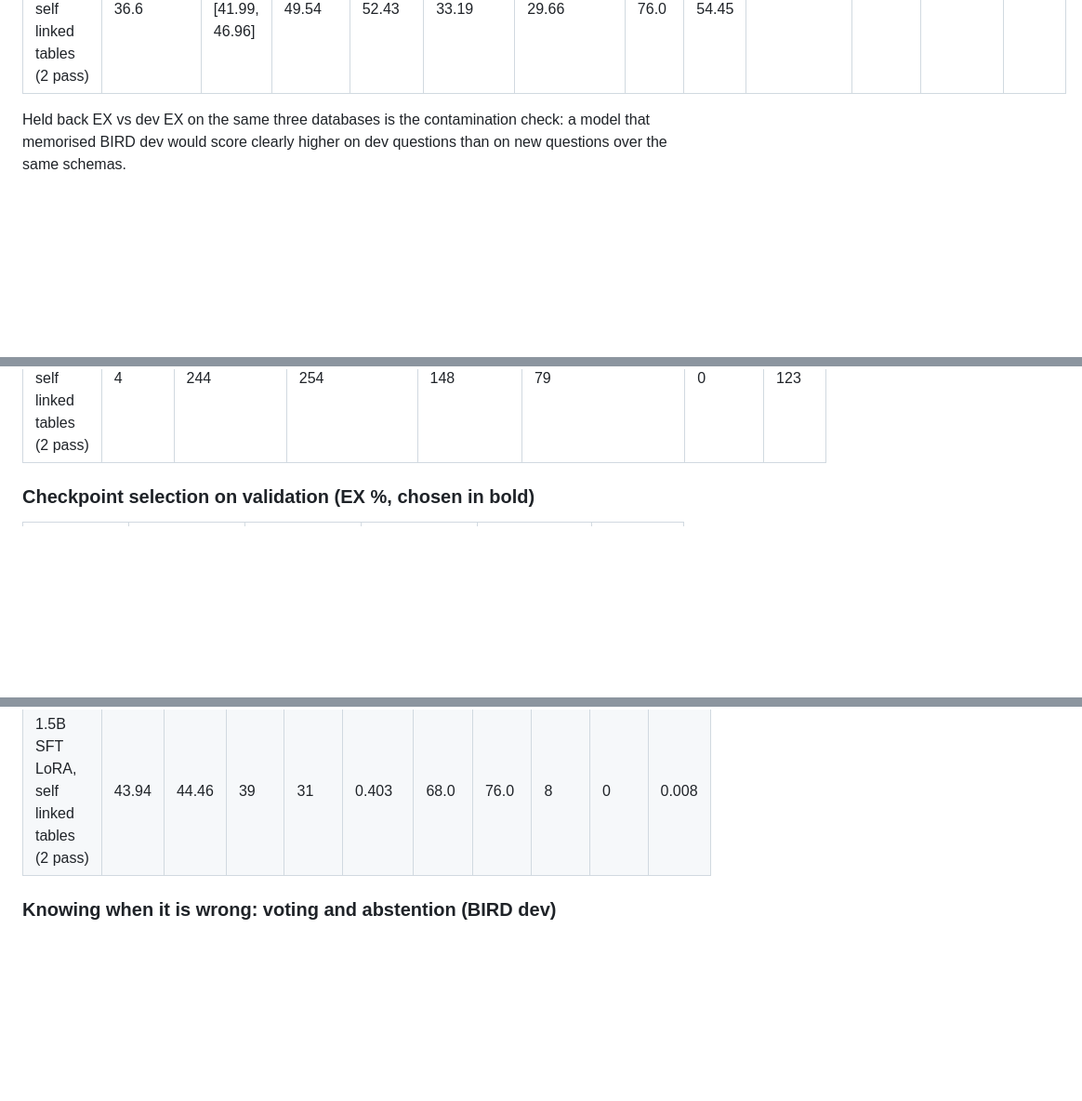
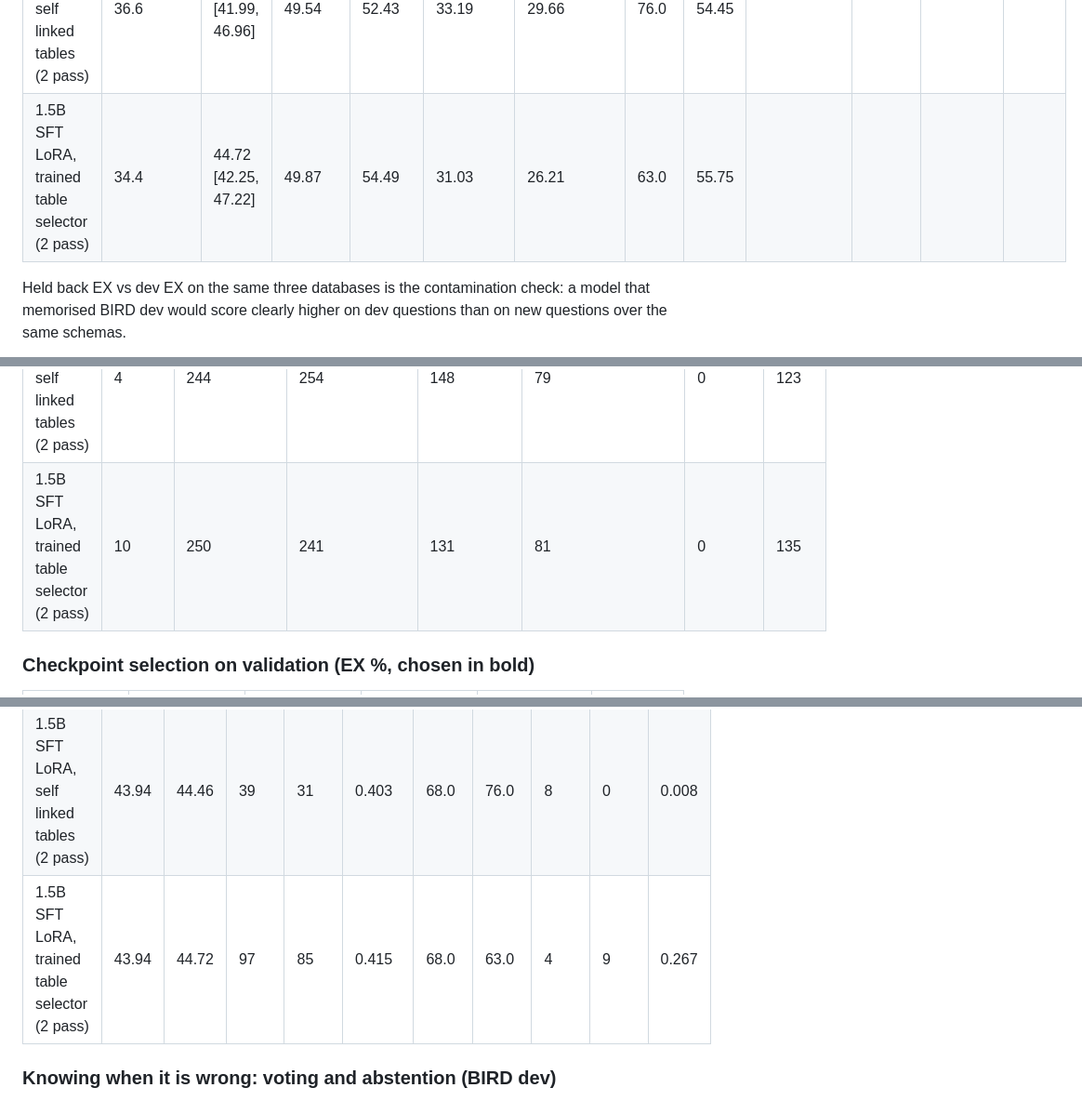
Before and after one commit to krishbansalofficial/querycraft, a Markdown page: docs/results.md, 3 parts joined by grey strips. Shown at 93% size. Drawn GitHub-style; blank space fills up the shorter version.

```diff
--- a/docs/results.md
+++ b/docs/results.md
@@ -17,6 +17,7 @@
 | 1.5B SFT LoRA + GRPO (shaped reward) | 35.8 | 44.07 [41.6, 46.56] | 48.04 | 51.78 | 33.41 | 28.97 | 73.0 | 54.66 | 68.29 | 67.7 | NVIDIA GeForce RTX 4070 Laptop GPU x1 | 14.62 h |
 | 1.5B SFT LoRA, oracle tables (upper bound) | 45.0 | 48.5 [46.01, 51.0] | 54.17 | 58.49 | 35.34 | 26.9 | 79.0 | 61.61 |  |  |  |  |
 | 1.5B SFT LoRA, self linked tables (2 pass) | 36.6 | 44.46 [41.99, 46.96] | 49.54 | 52.43 | 33.19 | 29.66 | 76.0 | 54.45 |  |  |  |  |
+| 1.5B SFT LoRA, trained table selector (2 pass) | 34.4 | 44.72 [42.25, 47.22] | 49.87 | 54.49 | 31.03 | 26.21 | 63.0 | 55.75 |  |  |  |  |
 
 Held back EX vs dev EX on the same three databases is the contamination check: a model that memorised BIRD dev would score clearly higher on dev questions than on new questions over the same schemas.
 
@@ -39,6 +40,7 @@ Held back EX vs dev EX on the same three databases is the contamination check: a
 | 1.5B SFT LoRA + GRPO (shaped reward) | 2 | 235 | 276 | 165 | 68 | 0 | 112 |
 | 1.5B SFT LoRA, oracle tables (upper bound) | 3 | 116 | 241 | 185 | 90 | 0 | 155 |
 | 1.5B SFT LoRA, self linked tables (2 pass) | 4 | 244 | 254 | 148 | 79 | 0 | 123 |
+| 1.5B SFT LoRA, trained table selector (2 pass) | 10 | 250 | 241 | 131 | 81 | 0 | 135 |
 
 ### Checkpoint selection on validation (EX %, chosen in bold)
 
@@ -81,6 +83,7 @@ GRPO arms start from the 1.5B LoRA r16 SFT checkpoint and train 125 steps on 1,0
 | 1.5B SFT LoRA + GRPO (shaped reward) | 43.94 | 44.07 | 81 | 79 | 0.937 | 68.0 | 73.0 | 7 | 2 | 0.18 |
 | 1.5B SFT LoRA, oracle tables (upper bound) | 43.94 | 48.5 | 134 | 64 | <0.001 | 68.0 | 79.0 | 14 | 3 | 0.013 |
 | 1.5B SFT LoRA, self linked tables (2 pass) | 43.94 | 44.46 | 39 | 31 | 0.403 | 68.0 | 76.0 | 8 | 0 | 0.008 |
+| 1.5B SFT LoRA, trained table selector (2 pass) | 43.94 | 44.72 | 97 | 85 | 0.415 | 68.0 | 63.0 | 4 | 9 | 0.267 |
 
 ### Knowing when it is wrong: voting and abstention (BIRD dev)
 
```
Also changed, not shown: README.md (+5 -0 lines), docs/plans/schema_linking.md (+24 -1 lines), docs/figures/dev_ex_by_difficulty.png, 8 other files.
